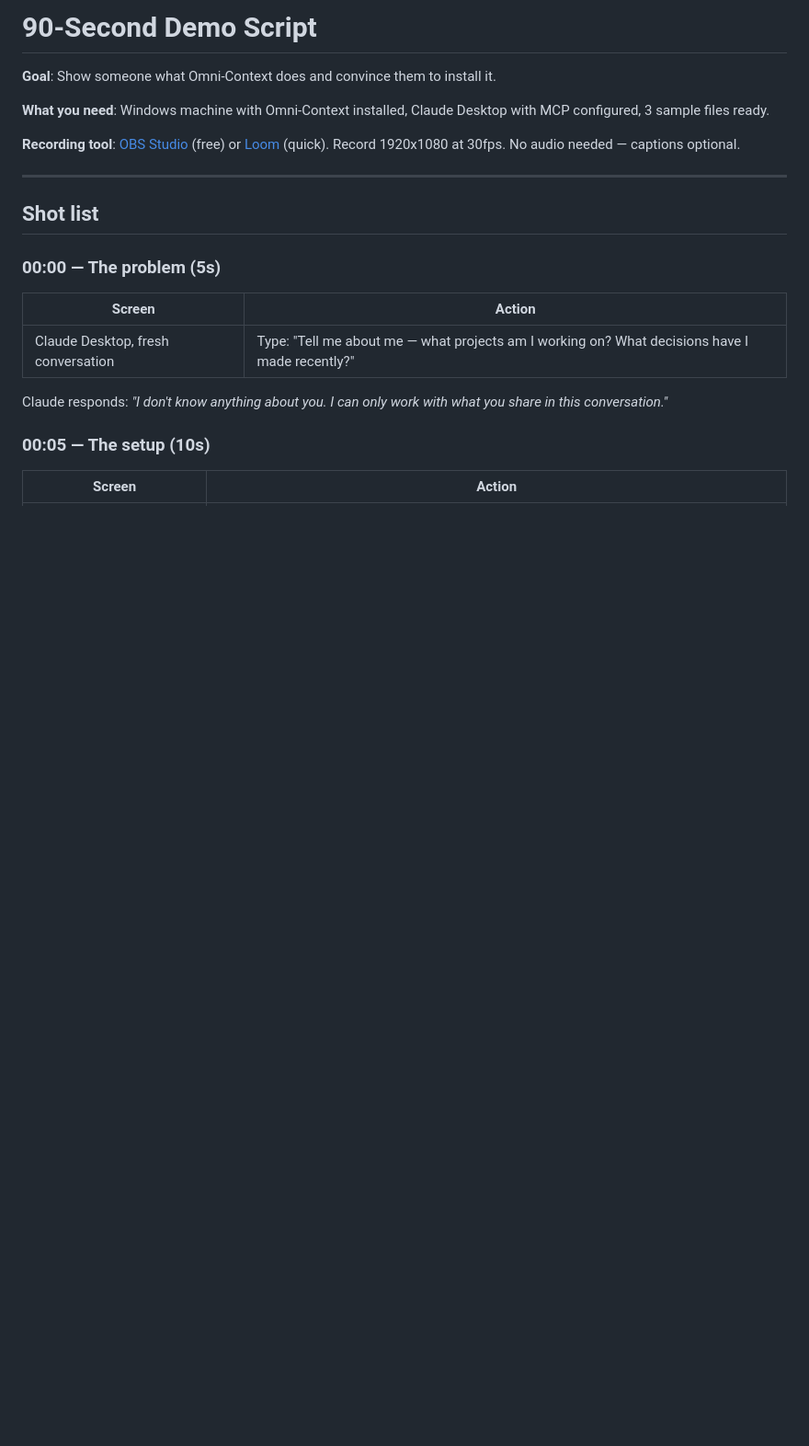
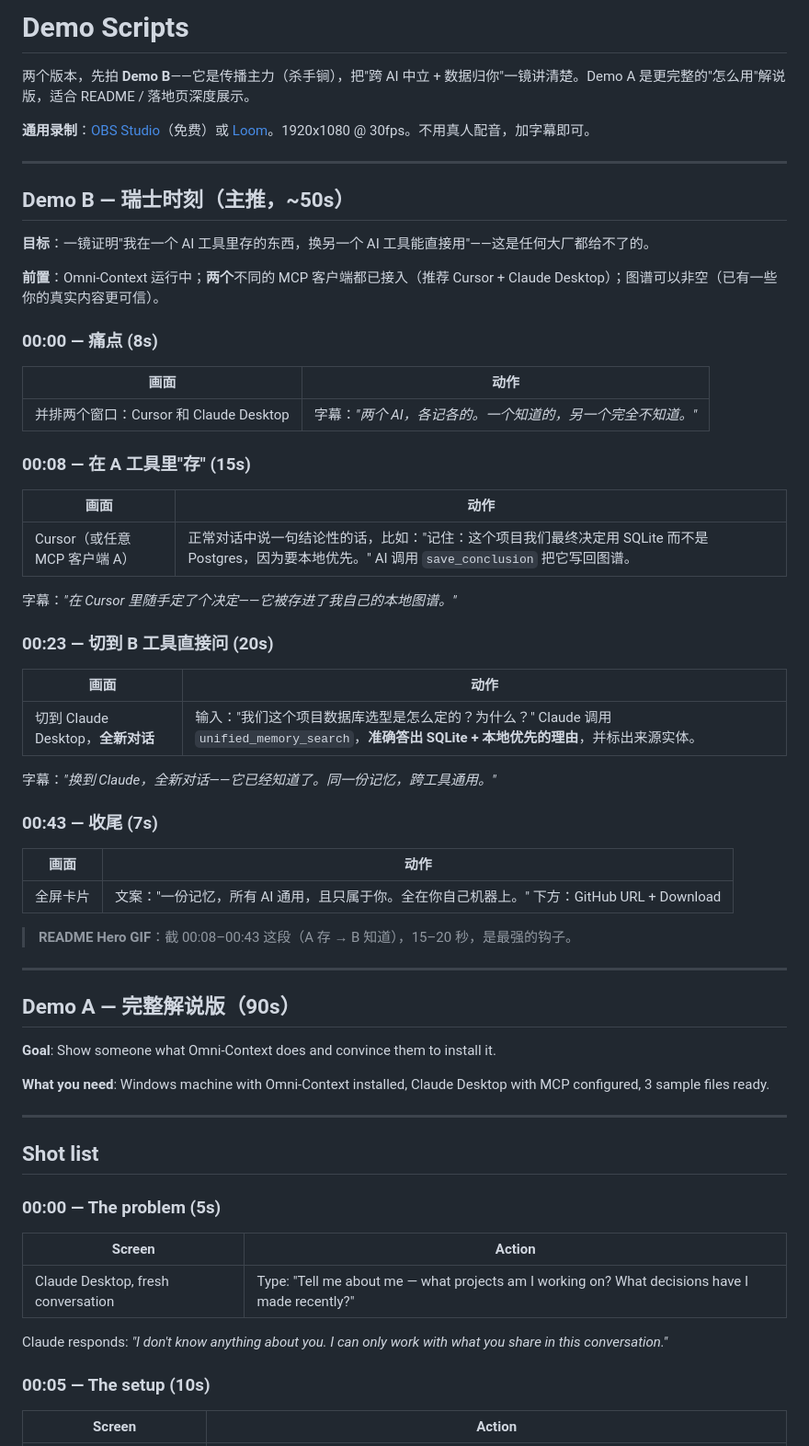
Before and after one commit to guo6x/Omni-context, a Markdown page: docs/DEMO_SCRIPT.md, the part around the change. Shown at 92% size. Drawn GitHub-style; blank space fills up the shorter version.

Commit message:
docs: 宣传定位上移到跨 AI 中立+数据归你 + 新增瑞士时刻 demo
- MARKETING: 一句话/Hero/发布帖围绕一份记忆所有 AI 通用且只属于你重写
- DEMO_SCRIPT: 新增 Demo B 瑞士时刻(~50s)作主推，原 90s 版降为 Demo A

Co-Authored-By: Claude Opus 4.8 <noreply@anthropic.com>

```diff
--- a/docs/DEMO_SCRIPT.md
+++ b/docs/DEMO_SCRIPT.md
@@ -1,10 +1,54 @@
-# 90-Second Demo Script
+# Demo Scripts
+
+两个版本，先拍 **Demo B**——它是传播主力（杀手锏），把"跨 AI 中立 + 数据归你"一镜讲清楚。Demo A 是更完整的"怎么用"解说版，适合 README / 落地页深度展示。
+
+**通用录制**：[OBS Studio](https://obsproject.com/)（免费）或 [Loom](https://www.loom.com/)。1920x1080 @ 30fps。不用真人配音，加字幕即可。
+
+---
+
+## Demo B — 瑞士时刻（主推，~50s）
+
+**目标**：一镜证明"我在一个 AI 工具里存的东西，换另一个 AI 工具能直接用"——这是任何大厂都给不了的。
+
+**前置**：Omni-Context 运行中；**两个**不同的 MCP 客户端都已接入（推荐 Cursor + Claude Desktop）；图谱可以非空（已有一些你的真实内容更可信）。
+
+### 00:00 — 痛点 (8s)
+
+| 画面 | 动作 |
+|------|------|
+| 并排两个窗口：Cursor 和 Claude Desktop | 字幕：*"两个 AI，各记各的。一个知道的，另一个完全不知道。"* |
+
+### 00:08 — 在 A 工具里"存" (15s)
+
+| 画面 | 动作 |
+|------|------|
+| Cursor（或任意 MCP 客户端 A） | 正常对话中说一句结论性的话，比如："记住：这个项目我们最终决定用 SQLite 而不是 Postgres，因为要本地优先。" AI 调用 `save_conclusion` 把它写回图谱。 |
+
+字幕：*"在 Cursor 里随手定了个决定——它被存进了我自己的本地图谱。"*
+
+### 00:23 — 切到 B 工具直接问 (20s)
+
+| 画面 | 动作 |
+|------|------|
+| 切到 Claude Desktop，**全新对话** | 输入："我们这个项目数据库选型是怎么定的？为什么？" Claude 调用 `unified_memory_search`，**准确答出 SQLite + 本地优先的理由**，并标出来源实体。 |
+
+字幕：*"换到 Claude，全新对话——它已经知道了。同一份记忆，跨工具通用。"*
+
+### 00:43 — 收尾 (7s)
+
+| 画面 | 动作 |
+|------|------|
+| 全屏卡片 | 文案："一份记忆，所有 AI 通用，且只属于你。全在你自己机器上。" 下方：GitHub URL + Download |
+
+> **README Hero GIF**：截 00:08–00:43 这段（A 存 → B 知道），15–20 秒，是最强的钩子。
+
+---
+
+## Demo A — 完整解说版（90s）
 
 **Goal**: Show someone what Omni-Context does and convince them to install it.
 
 **What you need**: Windows machine with Omni-Context installed, Claude Desktop with MCP configured, 3 sample files ready.
-
-**Recording tool**: [OBS Studio](https://obsproject.com/) (free) or [Loom](https://www.loom.com/) (quick). Record 1920x1080 at 30fps. No audio needed — captions optional.
 
 ---
 
```
Also changed, not shown: docs/MARKETING.md (+45 -28 lines).
